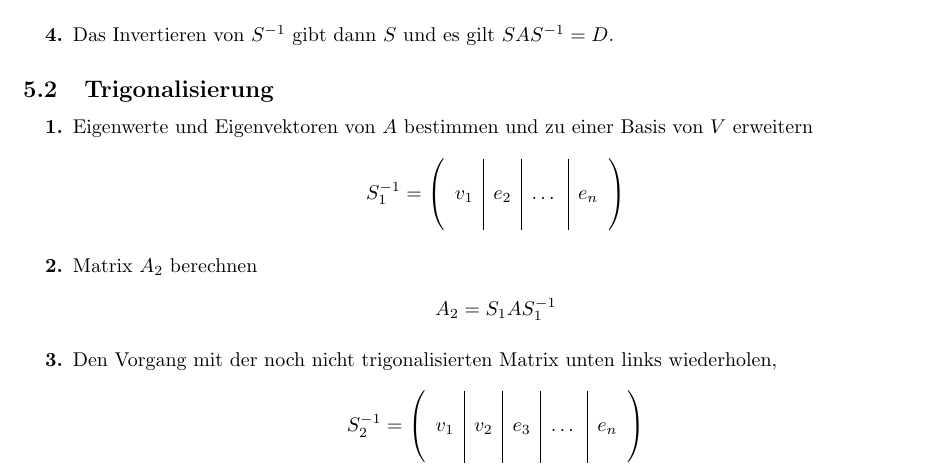
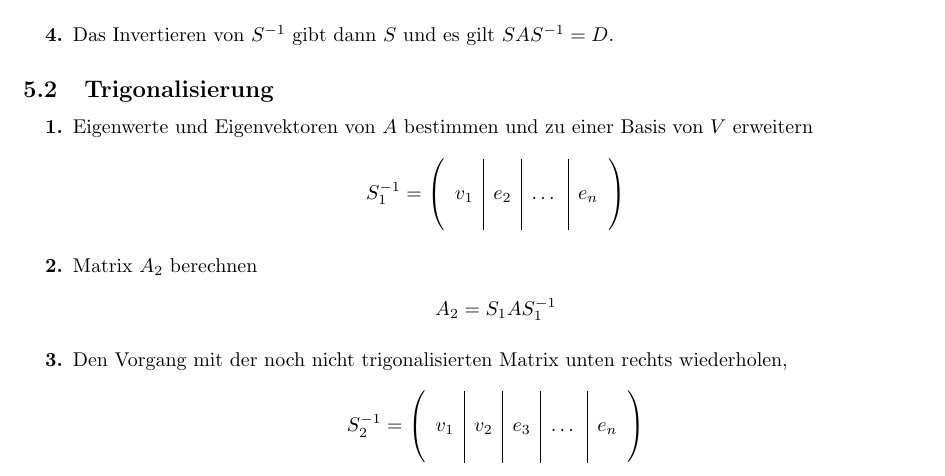
Before and after one commit to henrydatei/TUD_MATH_BA, a LaTeX document (2. Semester/Summary LAAG/Wichtige Methoden der Linearen Algebra.tex): part of page 2 of 3, cut so that both start at the same text. Compiled offline with pdfLaTeX.

Commit message:
kleine Verbesserungen

```diff
--- a/2. Semester/Summary LAAG/Wichtige Methoden der Linearen Algebra.tex
+++ b/2. Semester/Summary LAAG/Wichtige Methoden der Linearen Algebra.tex
@@ -111,7 +111,7 @@ Matrix in Zeilenstufenform bringen mit folgenden Methoden
 	\begin{align}
 		A_2 = S_1AS_1^{-1}\notag
 	\end{align}
-	\item Den Vorgang mit der noch nicht trigonalisierten Matrix unten links wiederholen,
+	\item Den Vorgang mit der noch nicht trigonalisierten Matrix unten rechts wiederholen,
 	\begin{align}
 		S_2^{-1} = \left(\begin{array}{c|c|c|c|c}
 		&&&& \\
```
Also changed, not shown: 2. Semester/Summary LAAG/Wichtige Methoden der Linearen Algebra.pdf. Lines whose indentation alone changed are shown as unchanged.
